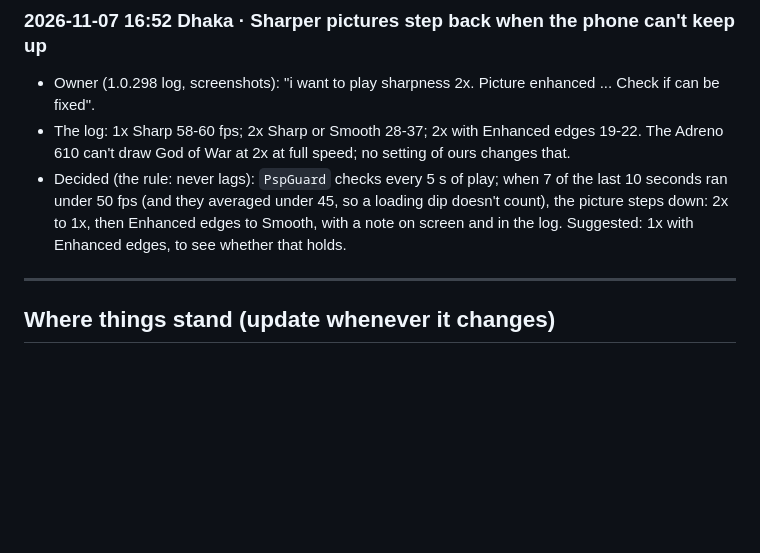
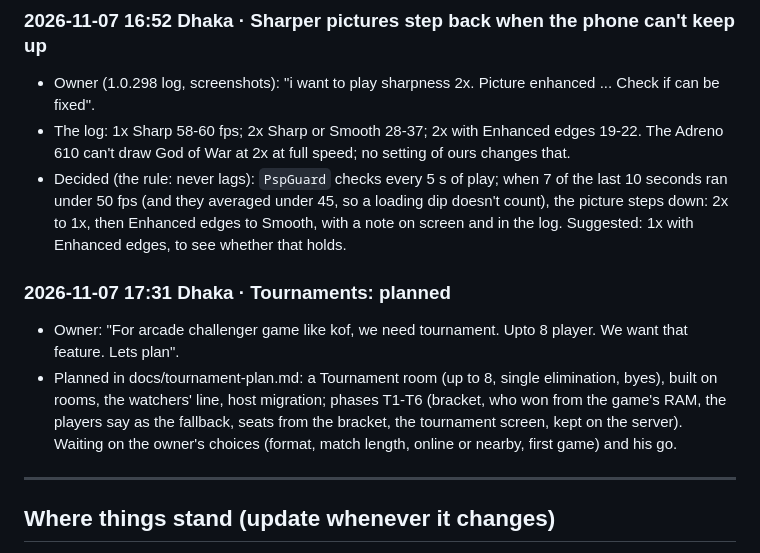
Before and after one commit to taiyebnirjhar/90s-kid-arcade, a Markdown page: docs/decisions.md, the part around the change. GitHub-like rendering; blank space fills up the shorter version.

Commit message:
Plan: tournaments, up to 8 players (docs/tournament-plan.md)
Co-Authored-By: Claude Opus 5.5 <noreply@anthropic.com>
Claude-Session: https://claude.ai/code/session_01Ko9f8tDjGAaHi2vx6hfcS6

```diff
--- a/docs/decisions.md
+++ b/docs/decisions.md
@@ -912,6 +912,16 @@ decision was made in the conversation. Get the time now with
   then Enhanced edges to Smooth, with a note on screen and in the log.
   Suggested: 1x with Enhanced edges, to see whether that holds.
 
+### 2026-11-07 17:31 Dhaka · Tournaments: planned
+- Owner: "For arcade challenger game like kof, we need tournament. Upto 8
+  player. We want that feature. Lets plan".
+- Planned in docs/tournament-plan.md: a Tournament room (up to 8, single
+  elimination, byes), built on rooms, the watchers' line, host migration;
+  phases T1-T6 (bracket, who won from the game's RAM, the players say as
+  the fallback, seats from the bracket, the tournament screen, kept on the
+  server). Waiting on the owner's choices (format, match length, online or
+  nearby, first game) and his go.
+
 ---
 
 ## Where things stand (update whenever it changes)
```
Also changed, not shown: CLAUDE.md (+6 -0 lines), docs/tournament-plan.md (added, +74 -0 lines).
